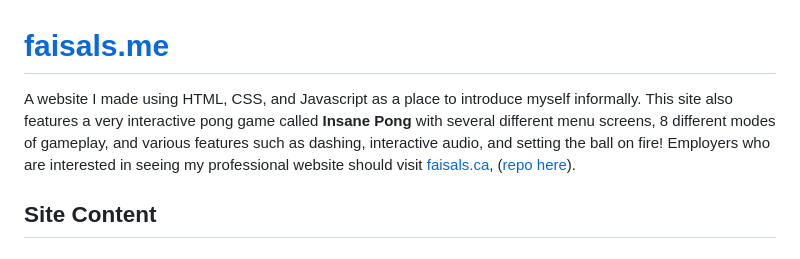
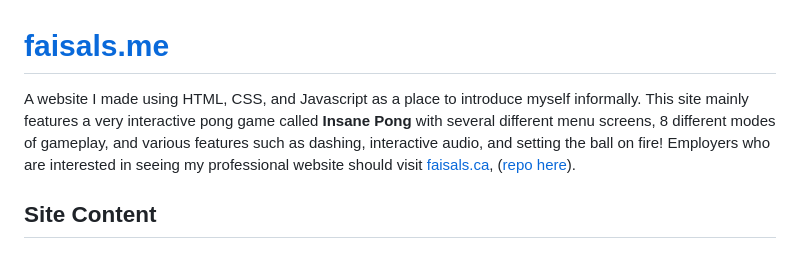
Before and after one commit to mrdandelion6/Insane-Pong, a Markdown page: README.md, the part around the change. GitHub-like rendering.

```diff
--- a/README.md
+++ b/README.md
@@ -1,6 +1,6 @@
 # [faisals.me](http://faisals.me)
 
-A website I made using HTML, CSS, and Javascript as a place to introduce myself informally. This site also features a very interactive pong game called **Insane Pong** with several different menu screens, 8 different modes of gameplay, and various features such as dashing, interactive audio, and setting the ball on fire! Employers who are interested in seeing my professional website should visit [faisals.ca](https://faisals.ca), ([repo here](https://github.com/mrdandelion6/faisals.ca)).
+A website I made using HTML, CSS, and Javascript as a place to introduce myself informally. This site mainly features a very interactive pong game called **Insane Pong** with several different menu screens, 8 different modes of gameplay, and various features such as dashing, interactive audio, and setting the ball on fire! Employers who are interested in seeing my professional website should visit [faisals.ca](https://faisals.ca), ([repo here](https://github.com/mrdandelion6/faisals.ca)).
 
 ## Site Content
 
```
